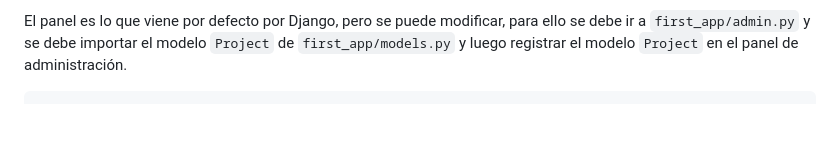
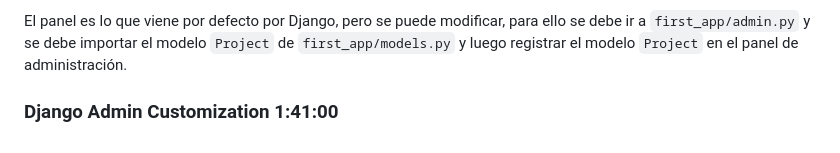
Before and after one commit to rolftb/django_project, a Markdown page: init_steps.md, the part around the change printed below. GitHub-like rendering; blank space fills up the shorter version.

````diff
--- a/init_steps.md
+++ b/init_steps.md
@@ -734,4 +735,4 @@ Ahora voy a `http://http://127.0.0.1:8000/admin/` e ingreso con el usuario (No e
 
 El panel es lo que viene por defecto por Django, pero se puede modificar, para ello se debe ir a `first_app/admin.py` y se debe importar el modelo `Project` de `first_app/models.py` y luego registrar el modelo `Project` en el panel de administración.
 
-```python
+### Django Admin Customization 1:41:00
````
Also changed, not shown: other parts of init_steps.md (+8 -7 lines).
